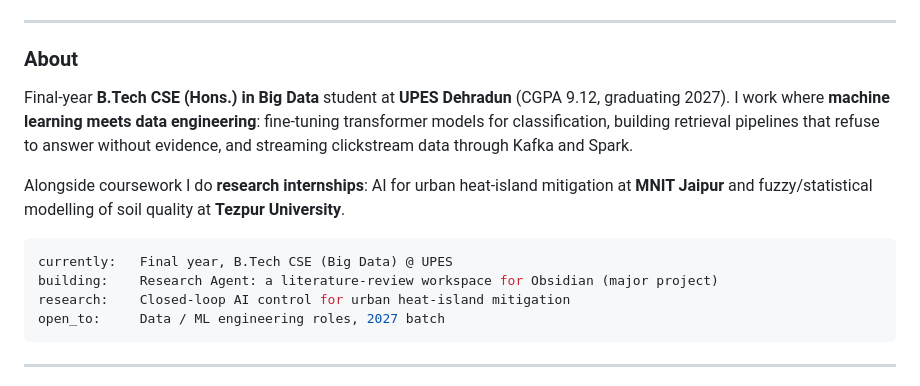
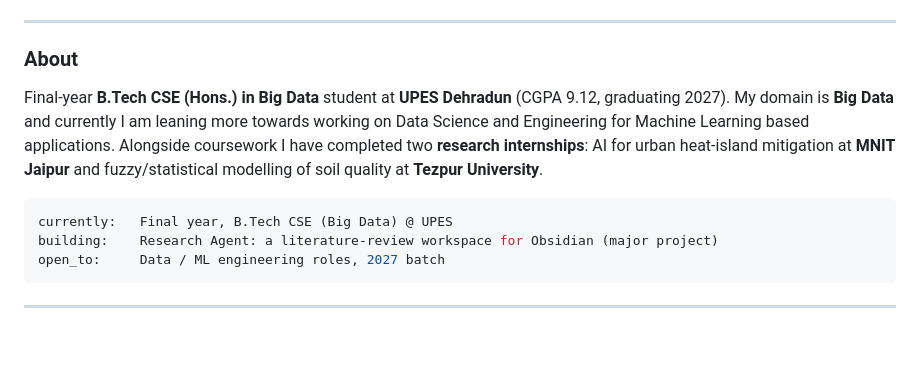
Before and after one commit to BrishavDebnath/BrishavDebnath, a Markdown page: README.md, the part around the change. Drawn GitHub-style; blank space fills up the shorter version.

````diff
--- a/README.md
+++ b/README.md
@@ -22,14 +22,12 @@
 ### About
 
 Final-year **B.Tech CSE (Hons.) in Big Data** student at **UPES Dehradun** (CGPA 9.12, graduating 2027).
-I work where **machine learning meets data engineering**: fine-tuning transformer models for classification, building retrieval pipelines that refuse to answer without evidence, and streaming clickstream data through Kafka and Spark.
-
-Alongside coursework I do **research internships**: AI for urban heat-island mitigation at **MNIT Jaipur** and fuzzy/statistical modelling of soil quality at **Tezpur University**.
+My domain is **Big Data** and currently I am leaning more towards working on Data Science and Engineering for Machine Learning based applications.
+Alongside coursework I have completed two **research internships**: AI for urban heat-island mitigation at **MNIT Jaipur** and fuzzy/statistical modelling of soil quality at **Tezpur University**.
 
 ```yaml
 currently:   Final year, B.Tech CSE (Big Data) @ UPES
 building:    Research Agent: a literature-review workspace for Obsidian (major project)
-research:    Closed-loop AI control for urban heat-island mitigation
 open_to:     Data / ML engineering roles, 2027 batch
 ```
 
````
